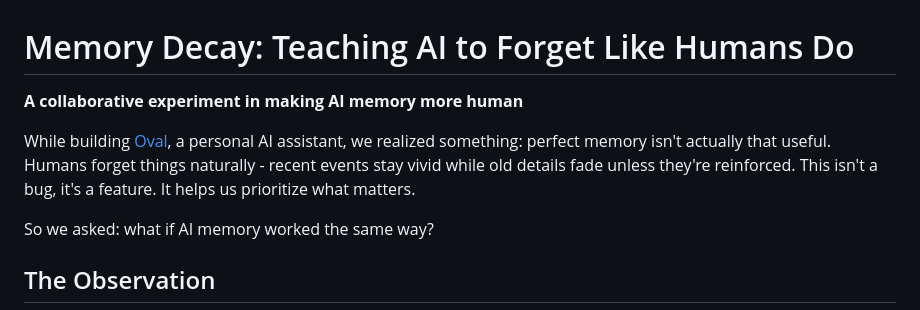
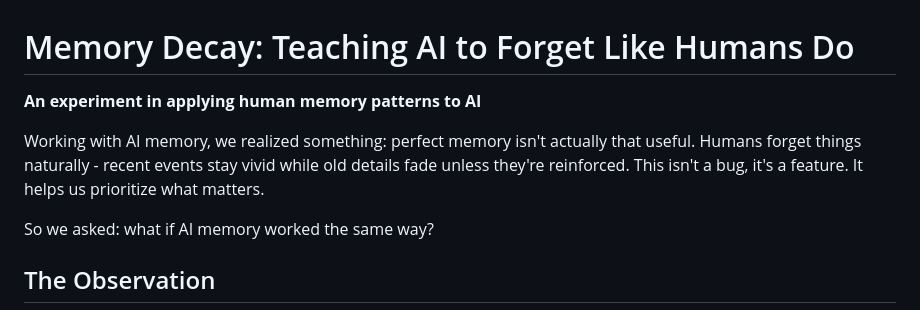
Before and after one commit to StructureMA/memory-decay, a Markdown page: README.md, the part around the change. Rendered like a GitHub page.

Commit message:
Update subtitle and opening line

```diff
--- a/README.md
+++ b/README.md
@@ -1,8 +1,8 @@
 # Memory Decay: Teaching AI to Forget Like Humans Do
 
-**A collaborative experiment in making AI memory more human**
+**An experiment in applying human memory patterns to AI**
 
-While building [Oval](https://oval.sh), a personal AI assistant, we realized something: perfect memory isn't actually that useful. Humans forget things naturally - recent events stay vivid while old details fade unless they're reinforced. This isn't a bug, it's a feature. It helps us prioritize what matters.
+Working with AI memory, we realized something: perfect memory isn't actually that useful. Humans forget things naturally - recent events stay vivid while old details fade unless they're reinforced. This isn't a bug, it's a feature. It helps us prioritize what matters.
 
 So we asked: what if AI memory worked the same way?
 
```
